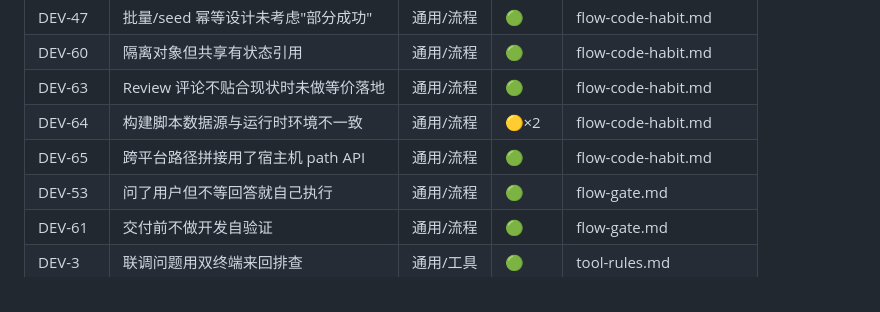
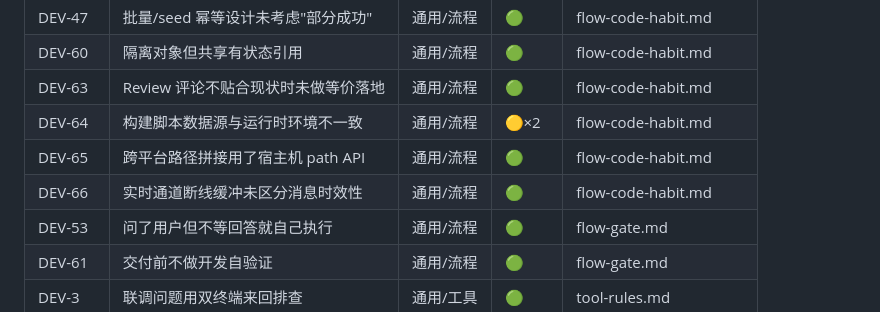
Before and after one commit to zuiho-kai/Greyfield, a Markdown page: docs/error-books/_index.md, the part around the change. Rendered like a GitHub page.

```diff
--- a/docs/error-books/_index.md
+++ b/docs/error-books/_index.md
@@ -15,6 +15,7 @@
 | DEV-63 | Review 评论不贴合现状时未做等价落地 | 通用/流程 | 🟢 | flow-code-habit.md |
 | DEV-64 | 构建脚本数据源与运行时环境不一致 | 通用/流程 | 🟡×2 | flow-code-habit.md |
 | DEV-65 | 跨平台路径拼接用了宿主机 path API | 通用/流程 | 🟢 | flow-code-habit.md |
+| DEV-66 | 实时通道断线缓冲未区分消息时效性 | 通用/流程 | 🟢 | flow-code-habit.md |
 | DEV-53 | 问了用户但不等回答就自己执行 | 通用/流程 | 🟢 | flow-gate.md |
 | DEV-61 | 交付前不做开发自验证 | 通用/流程 | 🟢 | flow-gate.md |
 | DEV-3 | 联调问题用双终端来回排查 | 通用/工具 | 🟢 | tool-rules.md |
```
Also changed, not shown: docs/error-books/flow-code-habit.md (+6 -0 lines).
